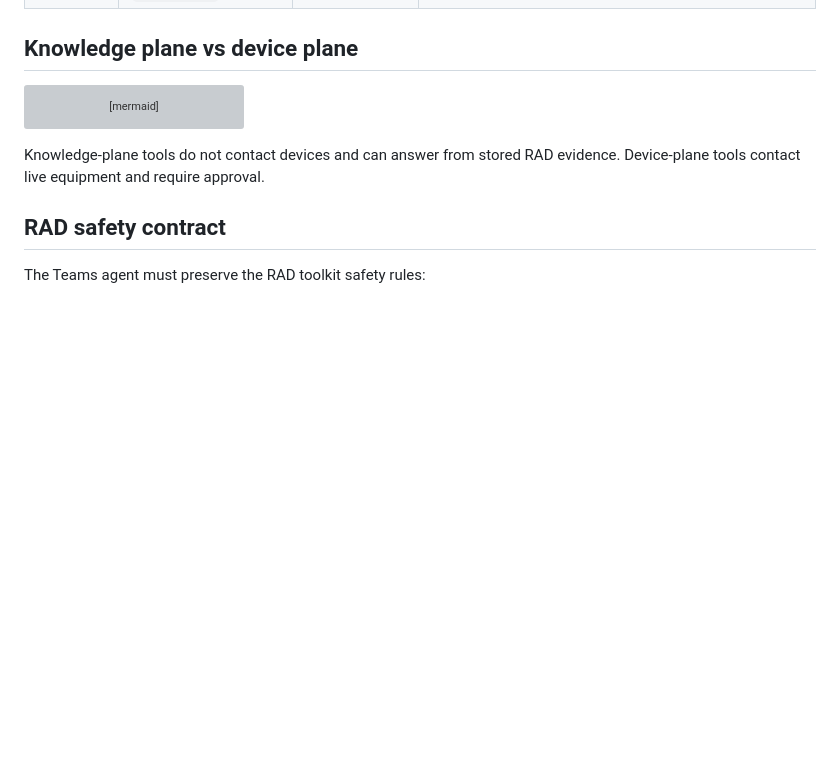
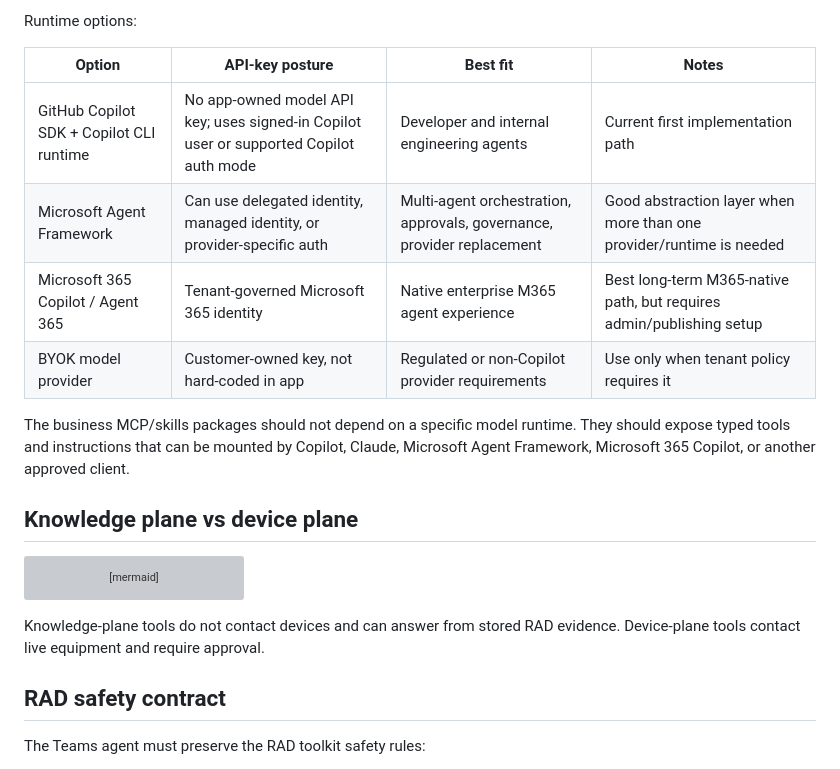
Before and after one commit to uzigolan/mat-m365-copilot-rad-agent, a Markdown page: docs/m365-copilot-rad-agent-architecture.md, the part around one of its changes. GitHub-like rendering; blank space fills up the shorter version; grey boxes are pictures that could not be loaded.

Commit message:
Document future agent runtime options

````diff
--- a/docs/m365-copilot-rad-agent-architecture.md
+++ b/docs/m365-copilot-rad-agent-architecture.md
@@ -405,3 +441,17 @@ Recommended future package names:
+Runtime options:
+
+| Option | API-key posture | Best fit | Notes |
+|---|---|---|---|
+| GitHub Copilot SDK + Copilot CLI runtime | No app-owned model API key; uses signed-in Copilot user or supported Copilot auth mode | Developer and internal engineering agents | Current first implementation path |
+| Microsoft Agent Framework | Can use delegated identity, managed identity, or provider-specific auth | Multi-agent orchestration, approvals, governance, provider replacement | Good abstraction layer when more than one provider/runtime is needed |
+| Microsoft 365 Copilot / Agent 365 | Tenant-governed Microsoft 365 identity | Native enterprise M365 agent experience | Best long-term M365-native path, but requires admin/publishing setup |
+| BYOK model provider | Customer-owned key, not hard-coded in app | Regulated or non-Copilot provider requirements | Use only when tenant policy requires it |
+
+The business MCP/skills packages should not depend on a specific model runtime.
+They should expose typed tools and instructions that can be mounted by Copilot,
+Claude, Microsoft Agent Framework, Microsoft 365 Copilot, or another approved
+client.
+
 ## Knowledge plane vs device plane
 
 ```mermaid
````
Also changed, not shown: other parts of docs/m365-copilot-rad-agent-architecture.md (+36 -0 lines).
